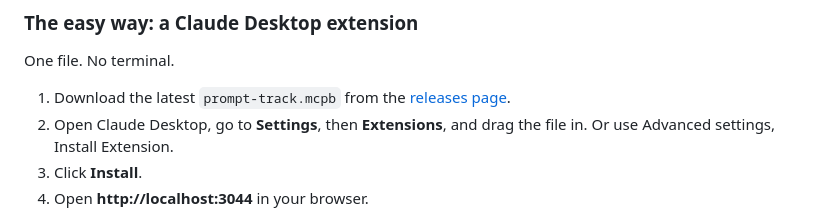
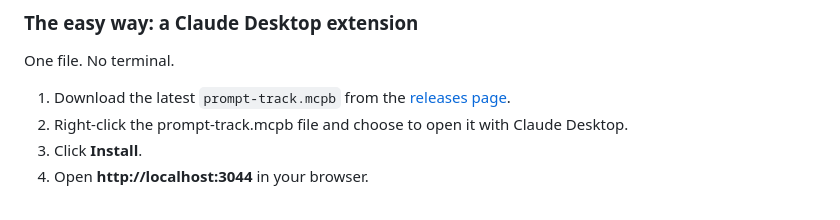
Before and after one commit to rilhia/prompt-track-mcp, a Markdown page: README.md, the part around the change. Drawn GitHub-style.

```diff
--- a/README.md
+++ b/README.md
@@ -43,7 +43,7 @@ Nothing has to be set up between the two windows. No pairing, no codes, no confi
 One file. No terminal.
 
 1. Download the latest `prompt-track.mcpb` from the [releases page](https://github.com/rilhia/prompt-track-mcp/releases/latest).
-2. Open Claude Desktop, go to **Settings**, then **Extensions**, and drag the file in. Or use Advanced settings, Install Extension.
+2. Right-click the prompt-track.mcpb file and choose to open it with Claude Desktop.
 3. Click **Install**.
 4. Open **http://localhost:3044** in your browser.
 
```
